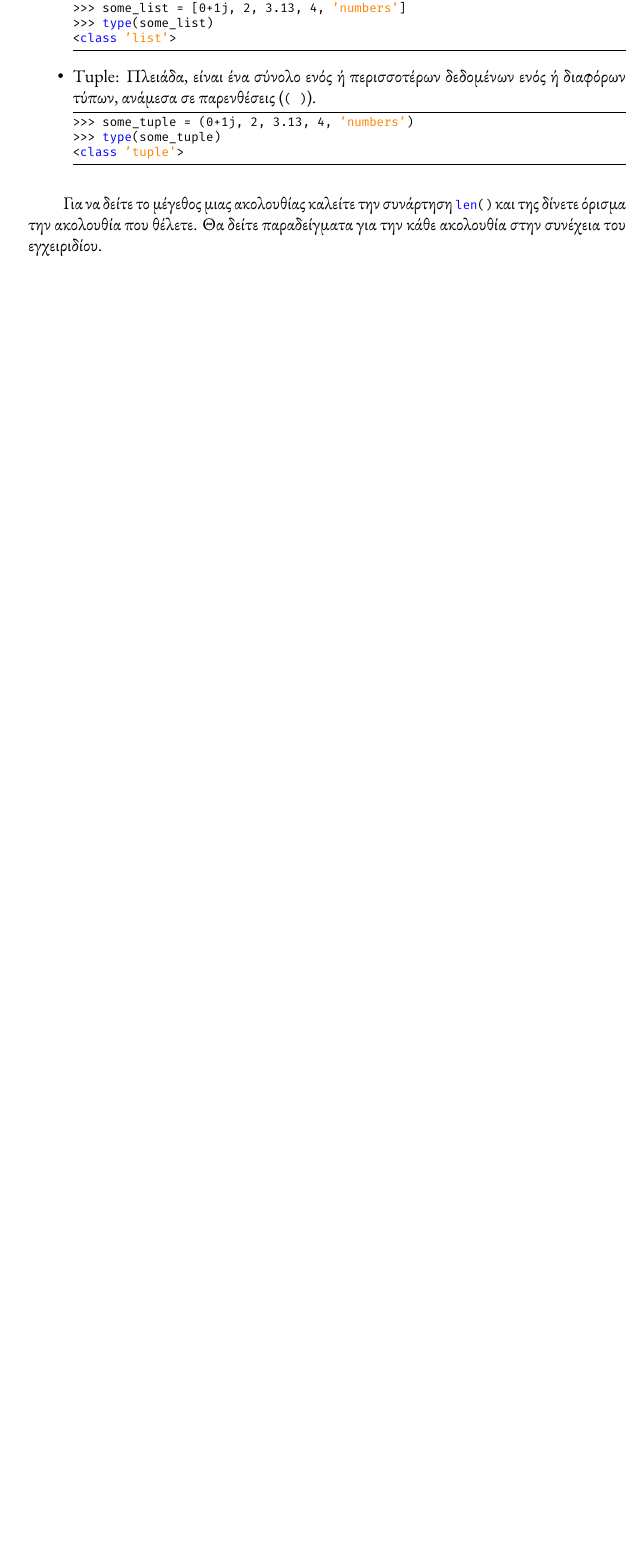
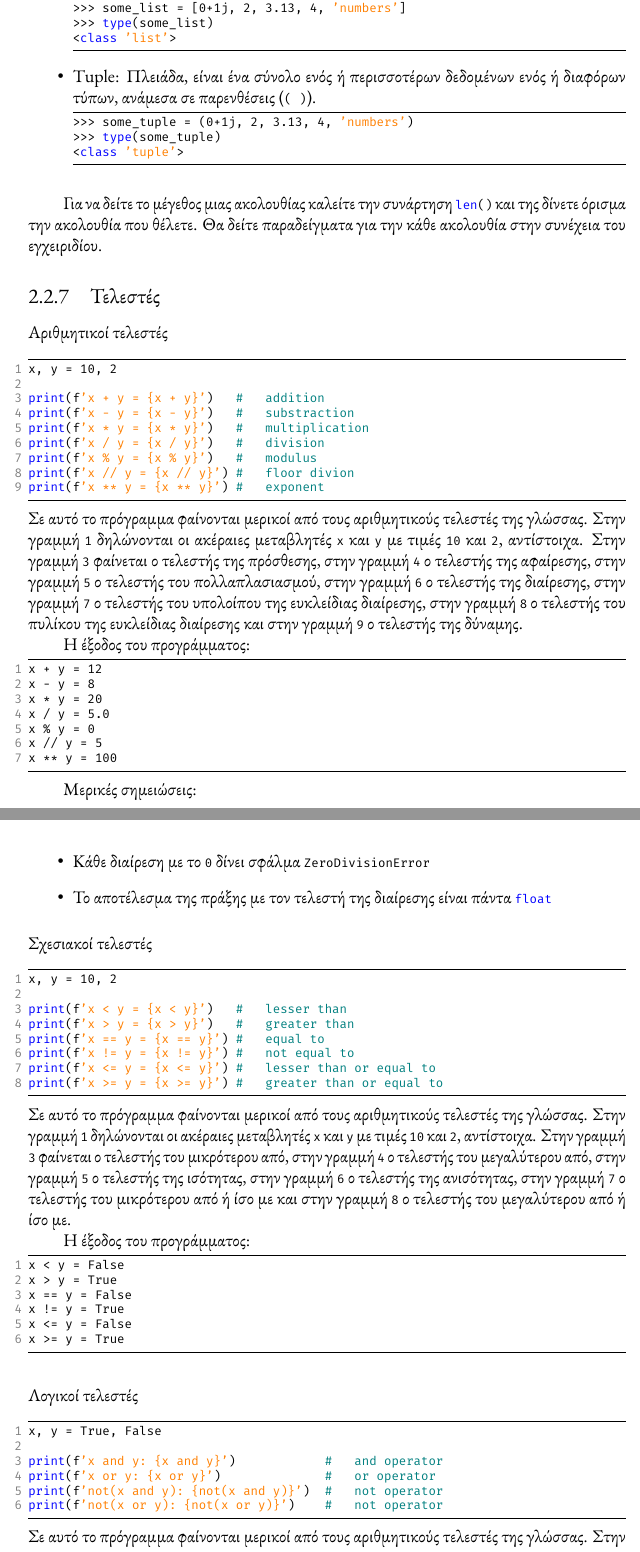
Before and after one commit to mikezamayias/glowing-sniffle, a LaTeX document (Current Semester/Computer Science Teaching/project.tex): part of page 14 of 29 before the commit and two parts of pages 14 and 15 of 30 after it, the two joined at a grey line, cut so that both start at the same text, the shorter picture padded with empty space. The pictures show the PDF file Current Semester/Computer Science Teaching/project.pdf that the author committed with the source.

Commit message:
final project update

```diff
--- a/Current Semester/Computer Science Teaching/project.tex
+++ b/Current Semester/Computer Science Teaching/project.tex
@@ -354,5 +354,15 @@ print(three)
 Για να δείτε το μέγεθος μιας ακολουθίας καλείτε την συνάρτηση \lstinline{len()} και της δίνετε όρισμα την ακολουθία που θέλετε. Θα δείτε παραδείγματα για την κάθε ακολουθία στην συνέχεια του εγχειριδίου.
 
 
-\newpage
+\subsection{Τελεστές}
 
+\subsubsection{Αριθμητικοί τελεστές}
+
+\lstinputlisting{numeric_operators.py}
+Σε αυτό το πρόγραμμα φαίνονται μερικοί από τους αριθμητικούς τελεστές της γλώσσας. Στην γραμμή \lstinline{1} δηλώνονται οι ακέραιες μεταβλητές \lstinline{x} και \lstinline{y} με τιμές \lstinline{10} και \lstinline{2}, αντίστοιχα. Στην γραμμή \lstinline{3} φαίνεται ο τελεστής της πρόσθεσης, στην γραμμή \lstinline{4} ο τελεστής της αφαίρεσης, στην γραμμή \lstinline{5} ο τελεστής του πολλαπλασιασμού, στην γραμμή \lstinline{6} ο τελεστής της διαίρεσης,  στην γραμμή \lstinline{7} ο τελεστής του υπολοίπου της ευκλείδιας διαίρεσης,  στην γραμμή \lstinline{8} ο τελεστής του πυλίκου της ευκλείδιας διαίρεσης και στην γραμμή \lstinline{9} ο τελεστής της δύναμης.
+
+Η έξοδος του προγράμματος:
+\begin{lstlisting}
+x + y = 12
+x - y = 8
+x * y = 20
@@ -358,0 +373,18 @@ print(three)
+\end{lstlisting}
+
+Μερικές σημειώσεις:
+\begin{itemize}
+    \item Κάθε διαίρεση με το \lstinline{0} δίνει σφάλμα \lstinline{ZeroDivisionError}
+    \item Το αποτέλεσμα της πράξης με τον τελεστή της διαίρεσης είναι πάντα \lstinline{float}
+\end{itemize}
+
+\subsubsection{Σχεσιακοί τελεστές}
+
+\lstinputlisting{relational_operators.py}
+Σε αυτό το πρόγραμμα φαίνονται μερικοί από τους αριθμητικούς τελεστές της γλώσσας. Στην γραμμή \lstinline{1} δηλώνονται οι ακέραιες μεταβλητές \lstinline{x} και \lstinline{y} με τιμές \lstinline{10} και \lstinline{2}, αντίστοιχα. Στην γραμμή \lstinline{3} φαίνεται ο τελεστής του μικρότερου από, στην γραμμή \lstinline{4} ο τελεστής του μεγαλύτερου από, στην γραμμή \lstinline{5} ο τελεστής της ισότητας, στην γραμμή \lstinline{6} ο τελεστής της ανισότητας,  στην γραμμή \lstinline{7} ο τελεστής του μικρότερου από ή ίσο με και στην γραμμή \lstinline{8} ο τελεστής του μεγαλύτερου από ή ίσο με.
+
+Η έξοδος του προγράμματος:
+\begin{lstlisting}
+x < y = False
+x > y = True
+x == y = False
@@ -359,3 +396,15 @@ print(three)
+\subsubsection{Λογικοί τελεστές}
+
+\lstinputlisting{logic_operators.py}
+Σε αυτό το πρόγραμμα φαίνονται μερικοί από τους αριθμητικούς τελεστές της γλώσσας. Στην γραμμή \lstinline{1} δηλώνονται οι ακέραιες μεταβλητές \lstinline{x} και \lstinline{y} με τιμές \lstinline{True} και \lstinline{False}, αντίστοιχα. Στην γραμμή \lstinline{3} φαίνεται ο τελεστής σύζευξης \lstinline{and}, στην γραμμή \lstinline{4} ο τελεστής διάζευξης \lstinline{or} και στις γραμμές \lstinline{5} και \lstinline{6} ο τελεστής της άρνησης.
+
+Η έξοδος του προγράμματος:
+\begin{lstlisting}
+x and y: False
+x or y: True
+not(x and y): True
+not(x or y): False
+\end{lstlisting}
 \subsection{Συμβολοσειρές}
 
 Οι συμβολοσειρές είναι ένα ταξινομημένο σύνολο χαρακτήρων και είναι ο τύπως των λέξεων και προτάσεων σε ένα πρόγραμμα.
```
Also changed, not shown: Current Semester/Computer Science Teaching/project.pdf, Current Semester/Computer Science Teaching/project.tex (9 more changed lines), 3 other files.
